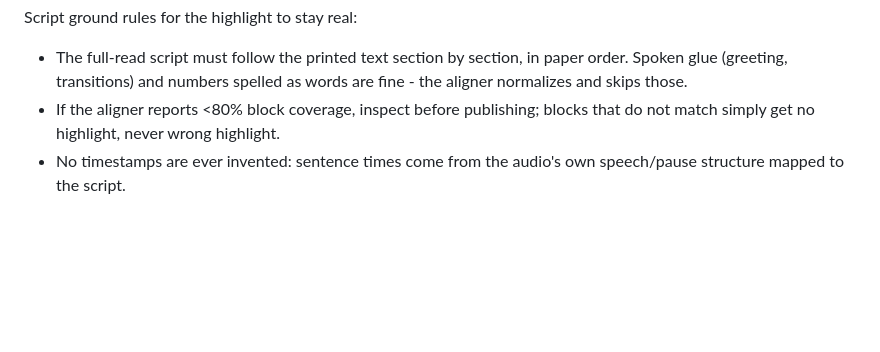
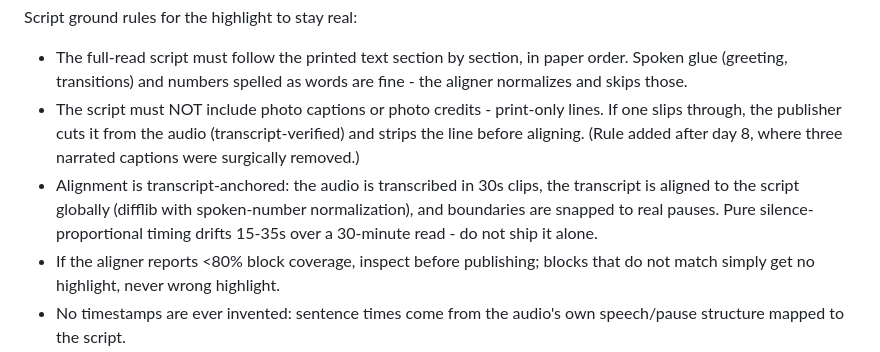
Before and after one commit to zodo15/morning-paper, a Markdown page: README.md, the part around the change. Rendered like a GitHub page; blank space fills up the shorter version.

Commit message:
Contract: no captions in spoken script; transcript-anchored alignment

```diff
--- a/README.md
+++ b/README.md
@@ -60,6 +60,15 @@ Script ground rules for the highlight to stay real:
 - The full-read script must follow the printed text section by section, in
   paper order. Spoken glue (greeting, transitions) and numbers spelled as
   words are fine - the aligner normalizes and skips those.
+- The script must NOT include photo captions or photo credits - print-only
+  lines. If one slips through, the publisher cuts it from the audio
+  (transcript-verified) and strips the line before aligning. (Rule added
+  after day 8, where three narrated captions were surgically removed.)
+- Alignment is transcript-anchored: the audio is transcribed in 30s clips,
+  the transcript is aligned to the script globally (difflib with spoken-number
+  normalization), and boundaries are snapped to real pauses. Pure
+  silence-proportional timing drifts 15-35s over a 30-minute read - do not
+  ship it alone.
 - If the aligner reports <80% block coverage, inspect before publishing;
   blocks that do not match simply get no highlight, never wrong highlight.
 - No timestamps are ever invented: sentence times come from the audio's own
```
